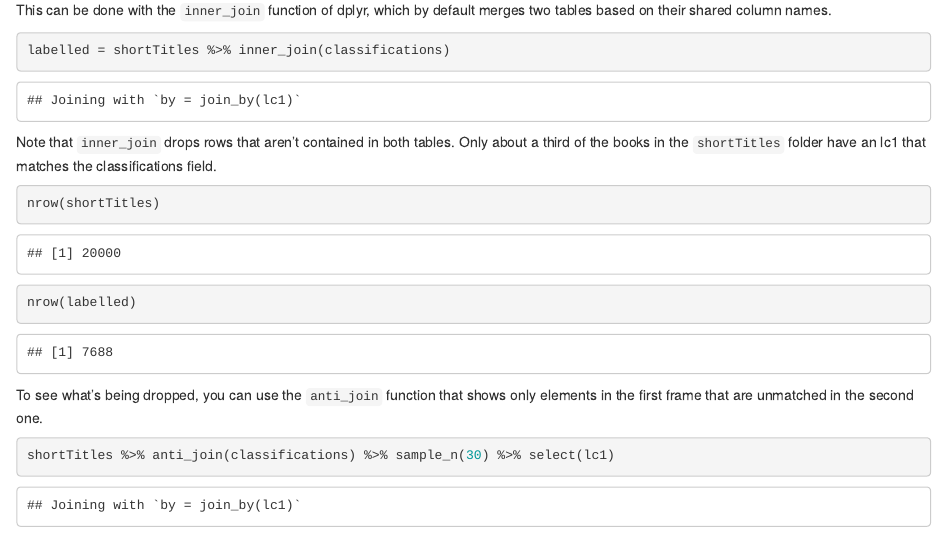
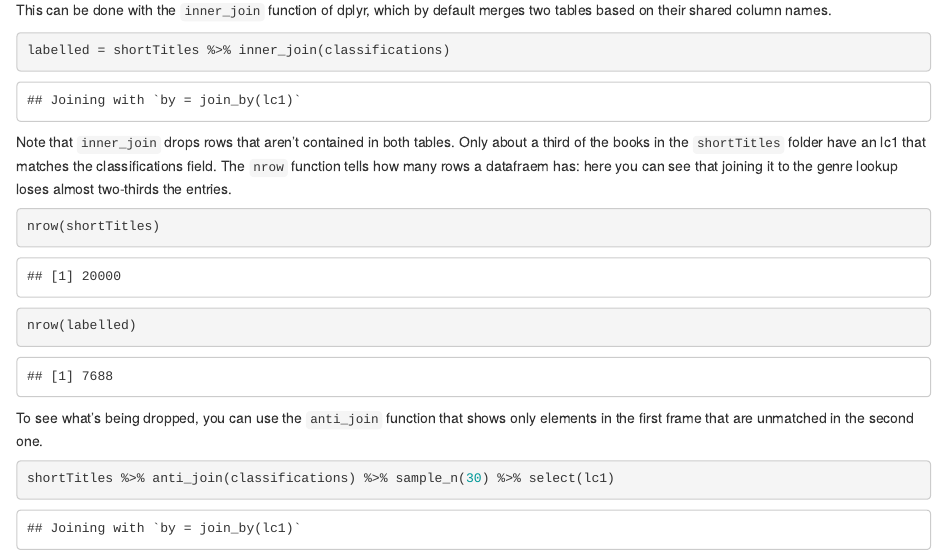
Before and after one commit to HumanitiesDataAnalysis/HDA15, an R Markdown document (Problem_Sets/5a-Merges and Joins.Rmd): the page in a window 1100 px wide, from 1630 px down. Rendered offline with R 4.5, knitr and Pandoc, with nearby package versions; code that draws random numbers runs with fixed seeds of ours.

Commit message:
Clarifying Question 5

````diff
--- a/Problem_Sets/5a-Merges and Joins.Rmd
+++ b/Problem_Sets/5a-Merges and Joins.Rmd
@@ -32,7 +31,7 @@ labelled = shortTitles %>% inner_join(classifications)
 
 ```
 
-Note that `inner_join` drops rows that aren't contained in both tables. Only about a third of the books in the `shortTitles` folder have an lc1 that matches the classifications field.
+Note that `inner_join` drops rows that aren't contained in both tables. Only about a third of the books in the `shortTitles` folder have an lc1 that matches the classifications field. The `nrow` function tells how many rows a datafraem has: here you can see that joining it to the genre lookup loses almost two-thirds the entries.
 
 ``` {r}
 nrow(shortTitles)
````
Also changed, not shown: Problem_Sets/5a-Merges and Joins.Rmd (3 more changed lines).
